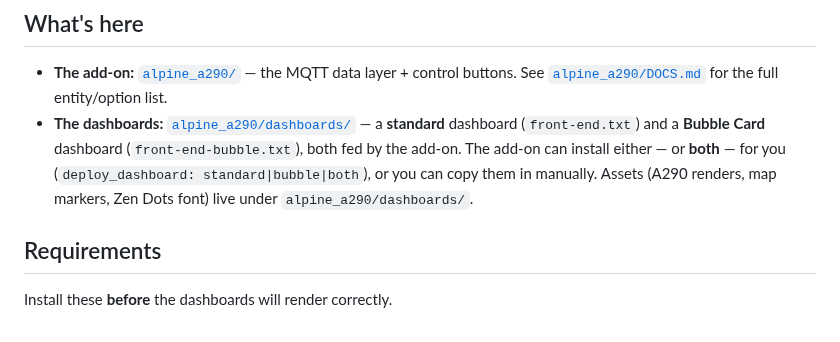
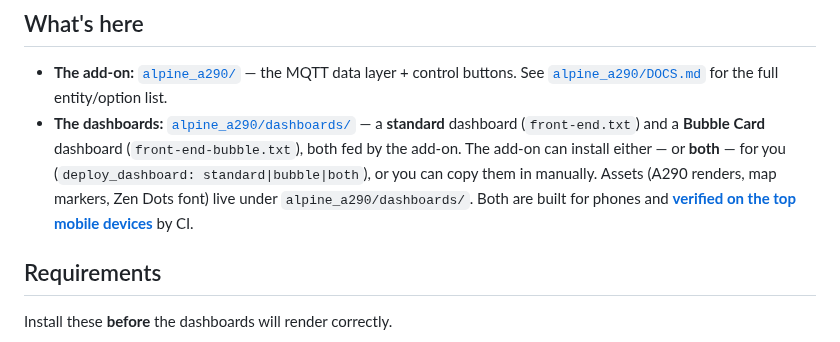
Before and after one commit to MatthewHobbs/a290-ha-addon, a Markdown page: README.md, the part around the change. GitHub-like rendering.

```diff
--- a/README.md
+++ b/README.md
@@ -28,7 +28,9 @@ that's a platform limit, not a missing feature.)
   dashboard (`front-end.txt`) and a **Bubble Card** dashboard (`front-end-bubble.txt`),
   both fed by the add-on. The add-on can install either — or **both** — for you
   (`deploy_dashboard: standard|bubble|both`), or you can copy them in manually. Assets
-  (A290 renders, map markers, Zen Dots font) live under `alpine_a290/dashboards/`.
+  (A290 renders, map markers, Zen Dots font) live under `alpine_a290/dashboards/`. Both are
+  built for phones and [**verified on the top mobile devices**](docs/dashboards-on-mobile.md)
+  by CI.
 
 ## Requirements
 
```
Also changed, not shown: alpine_a290/CHANGELOG.md (+7 -5 lines), docs/dashboards-on-mobile.md (added, +26 -0 lines), docs/screenshots/bubble-galaxy-s24.png (added), docs/screenshots/bubble-iphone-15-pro.png (added), docs/screenshots/standard-galaxy-s24.png (added), docs/screenshots/standard-iphone-15-pro.png (added), 2 other files.
